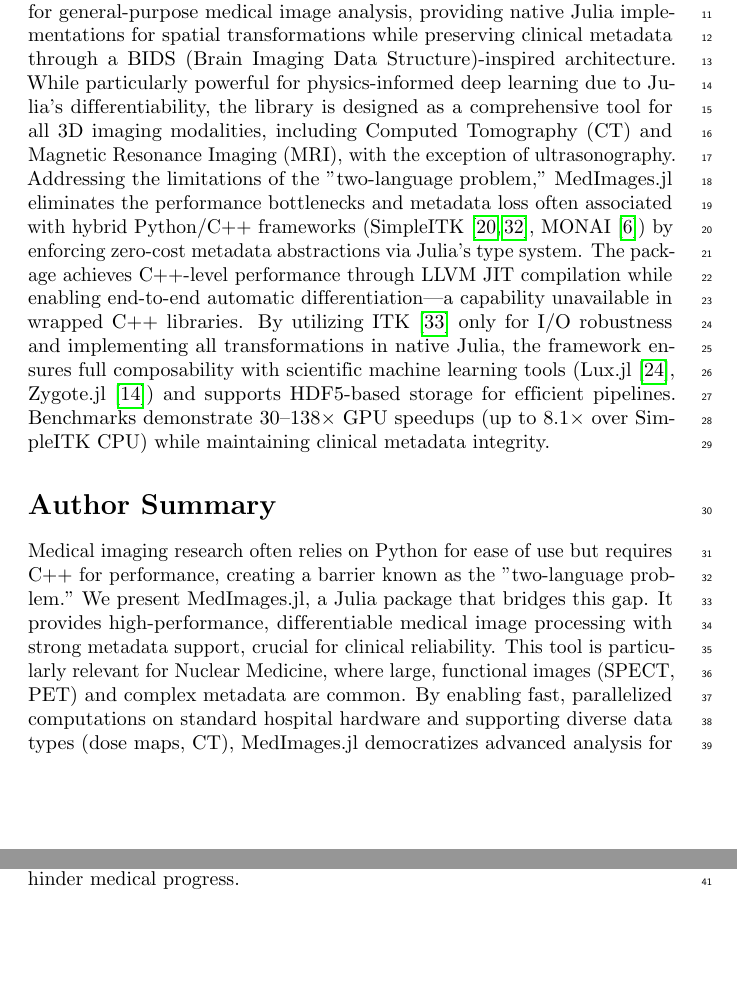
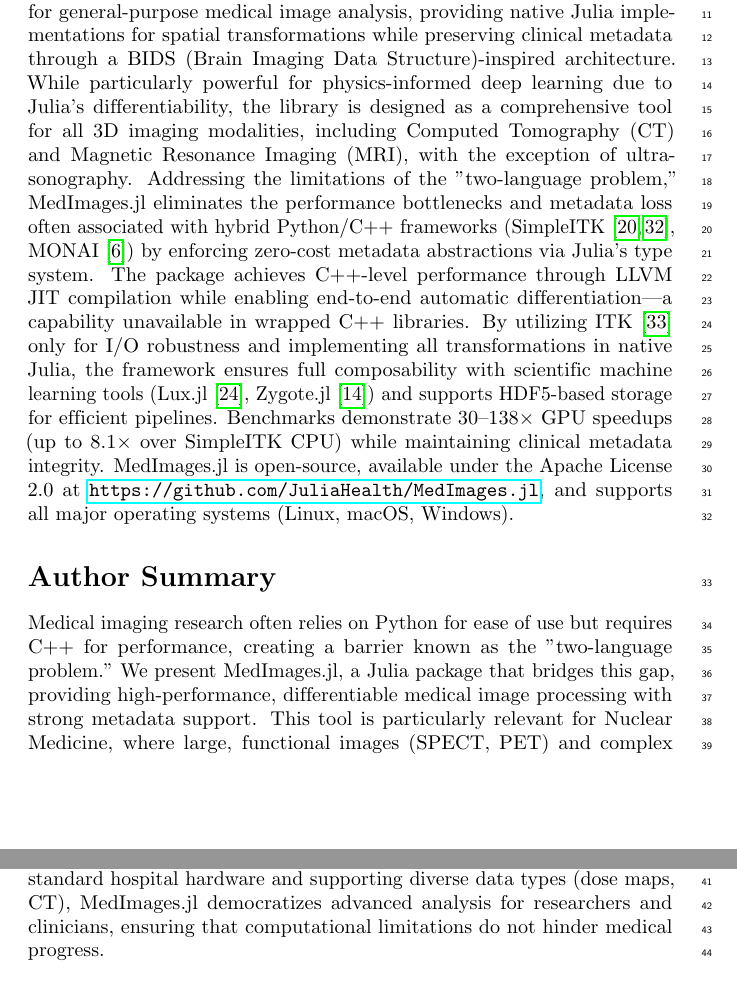
Before and after one commit to JuliaHealth/MedImages.jl, a LaTeX document (main_plos.tex): two parts of pages 1 and 2 of 11, joined at a grey line, cut so that both start at the same text, the shorter picture padded with empty space. Compiled offline with pdfLaTeX; a missing bibliography style is replaced by a similar one.

Commit message:
Refine PLOS manuscript to meet strict submission guidelines
Co-authored-by: jakubMitura14 <53857487+jakubMitura14@users.noreply.github.com>

```diff
--- a/main_plos.tex
+++ b/main_plos.tex
@@ -38,10 +38,10 @@ $^{1}$ JuliaHealth \\
 $^{*}$ Corresponding author: jakub.mitura@gmail.com
 
 \section*{Abstract}
-The transition of medical imaging to a quantitative science requires robust software architectures that ensure metadata integrity and high-performance computing. MedImages.jl introduces a unified, differentiable ecosystem for general-purpose medical image analysis, providing native Julia implementations for spatial transformations while preserving clinical metadata through a BIDS (Brain Imaging Data Structure)-inspired architecture. While particularly powerful for physics-informed deep learning due to Julia's differentiability, the library is designed as a comprehensive tool for all 3D imaging modalities, including Computed Tomography (CT) and Magnetic Resonance Imaging (MRI), with the exception of ultrasonography. Addressing the limitations of the "two-language problem," MedImages.jl eliminates the performance bottlenecks and metadata loss often associated with hybrid Python/C++ frameworks (SimpleITK \cite{LowekampChen2013, YanivLowekamp2017}, MONAI \cite{CardosoLi2022}) by enforcing zero-cost metadata abstractions via Julia's type system. The package achieves C++-level performance through LLVM JIT compilation while enabling end-to-end automatic differentiation—a capability unavailable in wrapped C++ libraries. By utilizing ITK \cite{itk} only for I/O robustness and implementing all transformations in native Julia, the framework ensures full composability with scientific machine learning tools (Lux.jl \cite{pal2023lux}, Zygote.jl \cite{Fischer_2019}) and supports HDF5-based storage for efficient pipelines. Benchmarks demonstrate 30--138$\times$ GPU speedups (up to 8.1$\times$ over SimpleITK CPU) while maintaining clinical metadata integrity.
+The transition of medical imaging to a quantitative science requires robust software architectures that ensure metadata integrity and high-performance computing. MedImages.jl introduces a unified, differentiable ecosystem for general-purpose medical image analysis, providing native Julia implementations for spatial transformations while preserving clinical metadata through a BIDS (Brain Imaging Data Structure)-inspired architecture. While particularly powerful for physics-informed deep learning due to Julia's differentiability, the library is designed as a comprehensive tool for all 3D imaging modalities, including Computed Tomography (CT) and Magnetic Resonance Imaging (MRI), with the exception of ultrasonography. Addressing the limitations of the "two-language problem," MedImages.jl eliminates the performance bottlenecks and metadata loss often associated with hybrid Python/C++ frameworks (SimpleITK \cite{LowekampChen2013, YanivLowekamp2017}, MONAI \cite{CardosoLi2022}) by enforcing zero-cost metadata abstractions via Julia's type system. The package achieves C++-level performance through LLVM JIT compilation while enabling end-to-end automatic differentiation—a capability unavailable in wrapped C++ libraries. By utilizing ITK \cite{itk} only for I/O robustness and implementing all transformations in native Julia, the framework ensures full composability with scientific machine learning tools (Lux.jl \cite{pal2023lux}, Zygote.jl \cite{Fischer_2019}) and supports HDF5-based storage for efficient pipelines. Benchmarks demonstrate 30--138$\times$ GPU speedups (up to 8.1$\times$ over SimpleITK CPU) while maintaining clinical metadata integrity. MedImages.jl is open-source, available under the Apache License 2.0 at \url{https://github.com/JuliaHealth/MedImages.jl}, and supports all major operating systems (Linux, macOS, Windows).
 
 \section*{Author Summary}
-Medical imaging research often relies on Python for ease of use but requires C++ for performance, creating a barrier known as the "two-language problem." We present MedImages.jl, a Julia package that bridges this gap. It provides high-performance, differentiable medical image processing with strong metadata support, crucial for clinical reliability. This tool is particularly relevant for Nuclear Medicine, where large, functional images (SPECT, PET) and complex metadata are common. By enabling fast, parallelized computations on standard hospital hardware and supporting diverse data types (dose maps, CT), MedImages.jl democratizes advanced analysis for researchers and clinicians, ensuring that computational limitations do not hinder medical progress.
+Medical imaging research often relies on Python for ease of use but requires C++ for performance, creating a barrier known as the "two-language problem." We present MedImages.jl, a Julia package that bridges this gap, providing high-performance, differentiable medical image processing with strong metadata support. This tool is particularly relevant for Nuclear Medicine, where large, functional images (SPECT, PET) and complex metadata are common. By enabling fast, parallelized computations on standard hospital hardware and supporting diverse data types (dose maps, CT), MedImages.jl democratizes advanced analysis for researchers and clinicians, ensuring that computational limitations do not hinder medical progress.
 
 \section*{Introduction}
 Medical imaging suffers from the "two-language problem": researchers prototype in Python but rely on opaque C++ kernels (SimpleITK \cite{LowekampChen2013, YanivLowekamp2017}, ITK \cite{itk}) for performance. This structural divide introduces significant limitations in metadata preservation, differentiability, and computational efficiency, particularly in the demanding domain of nuclear medicine.
```
